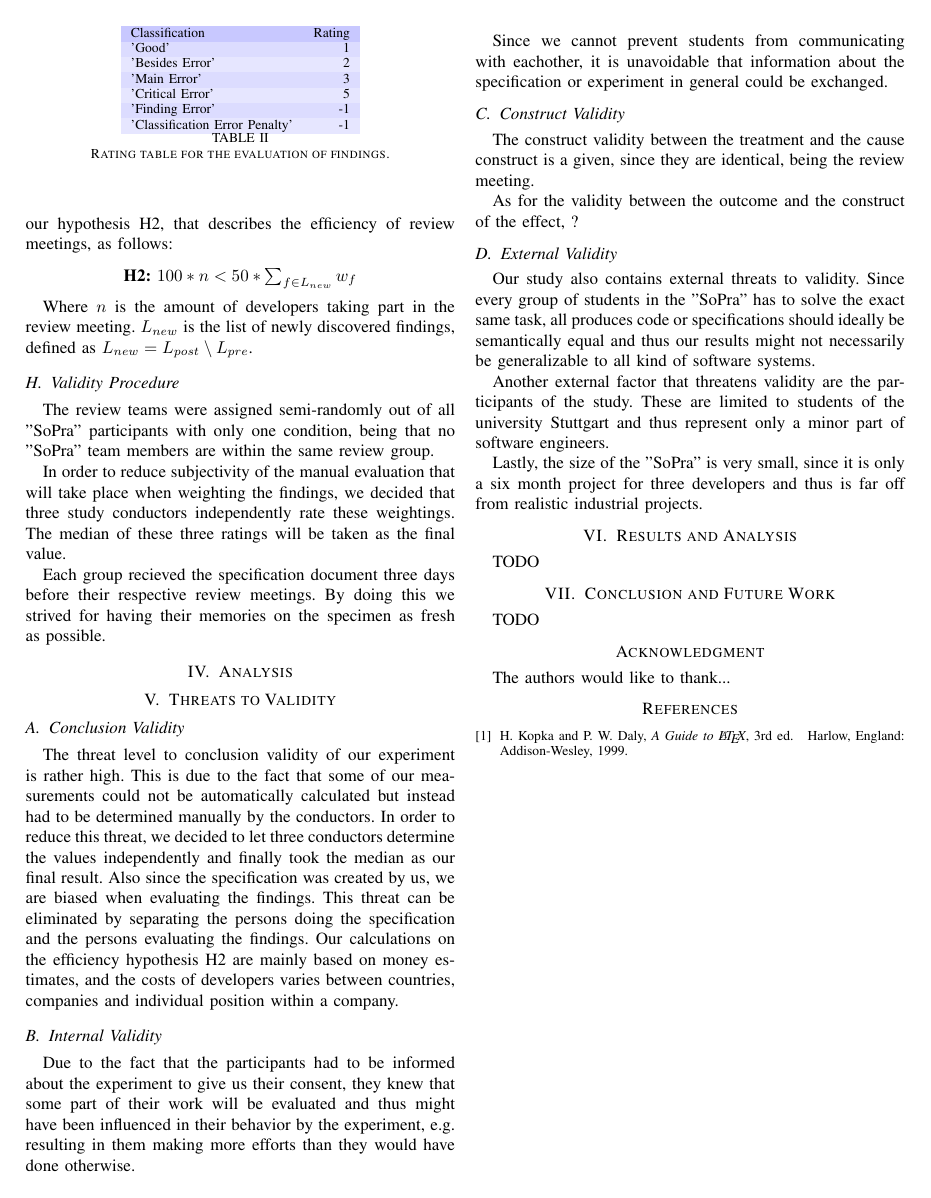
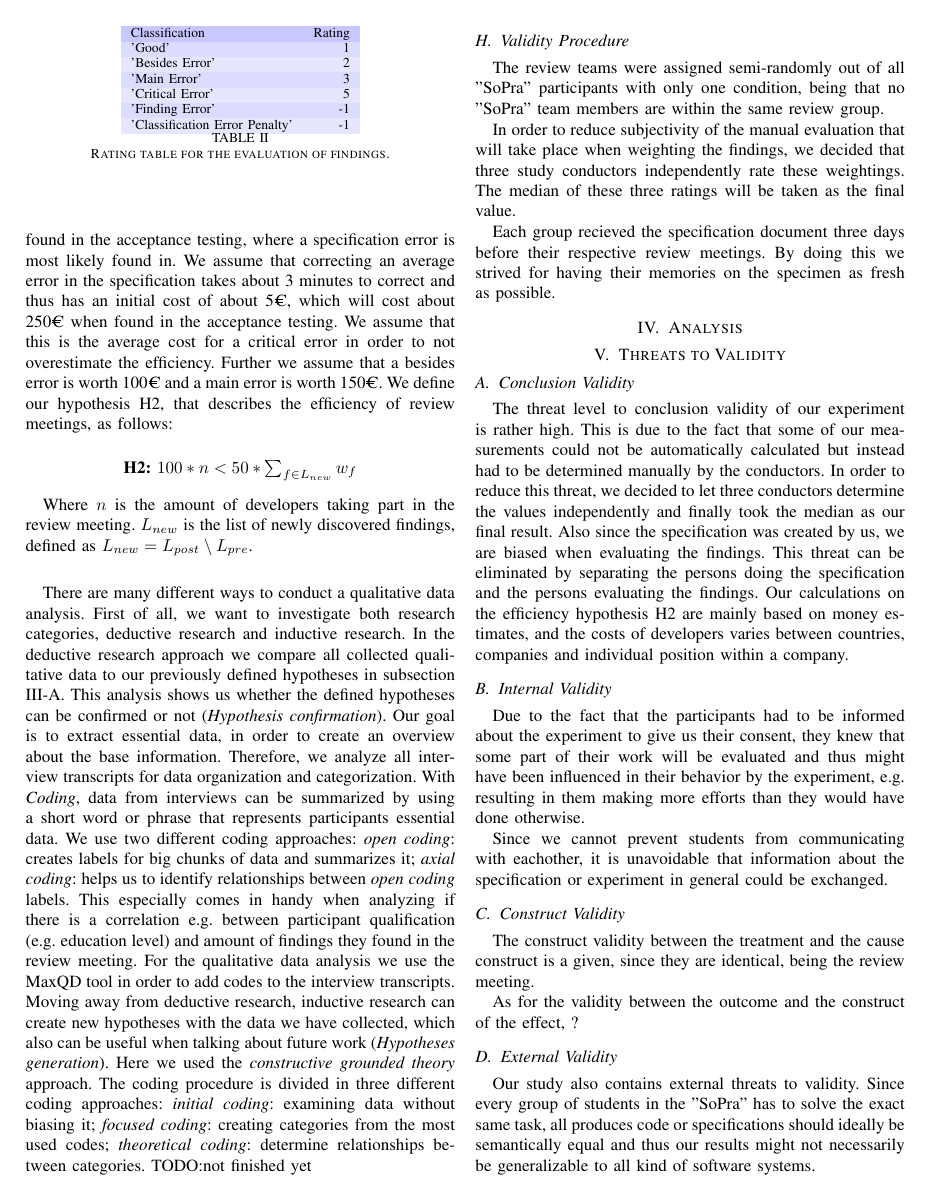
Before and after one commit to causeghs/EfficiencyOfReviews, a LaTeX paper (FMReviewRepo/IEEEtran/bare_conf.tex, which reads FMReviewRepo/IEEEtran/content/experimental_design.tex): page 4 of 5. Compiled offline with pdfLaTeX; a missing font is replaced by an installed copy or a similar font; a LaTeX package or settings file that is missing is left out.

Commit message:
Worked on qualitative data collection & analysis

```diff
--- a/FMReviewRepo/IEEEtran/content/experimental_design.tex
+++ b/FMReviewRepo/IEEEtran/content/experimental_design.tex
@@ -154,7 +157,12 @@ We assume that this is the average cost for a critical error in order to not ove
 \textbf{H2:} $100 * n < 50* \sum_{f \in L_{new}} w_f$
 \end{center}
 
-Where $n$ is the amount of developers taking part in the review meeting. $L_{new}$ is the list of newly discovered findings, defined as $L_{new} = L_{post} \setminus L_{pre}$.
+Where $n$ is the amount of developers taking part in the review meeting. $L_{new}$ is the list of newly discovered findings, defined as $L_{new} = L_{post} \setminus L_{pre}$. \\
+
+There are many different ways to conduct a qualitative data analysis. First of all, we want to investigate both research categories, deductive research and inductive research.
+In the deductive research approach we compare all collected qualitative data to our previously defined hypotheses in subsection \ref{subsec:research_questions}. This analysis shows us whether the defined hypotheses can be confirmed or not (\textit{Hypothesis confirmation}). Our goal is to extract essential data, in order to create an overview about the base information. Therefore, we analyze all interview transcripts for data organization and categorization. With \textit{Coding}, data from interviews can be summarized by using a short word or phrase that represents participants essential data. We use two different coding approaches: \textit{open coding}: creates labels for big chunks of data and summarizes it; \textit{axial coding}: helps us to identify relationships between \textit{open coding} labels. This especially comes in handy when analyzing if there is a correlation e.g. between participant qualification (e.g. education level) and amount of findings they found in the review meeting. For the qualitative data analysis we use the MaxQD tool in order to add codes to the interview transcripts. \\
+Moving away from deductive research, inductive research can create new hypotheses with the data we have collected, which also can be useful when talking about future work (\textit{Hypotheses generation}). Here we used the \textit{constructive grounded theory} approach. The coding procedure is divided in three different coding approaches: \textit{initial coding}: examining data without biasing it; \textit{focused coding}: creating categories from the most used codes; \textit{theoretical coding}: determine relationships between categories.
+TODO:not finished yet
 
 \begin{table}
 \centering
```
Also changed, not shown: FMReviewRepo/IEEEtran/content/experimental_design.tex (9 more changed lines).
